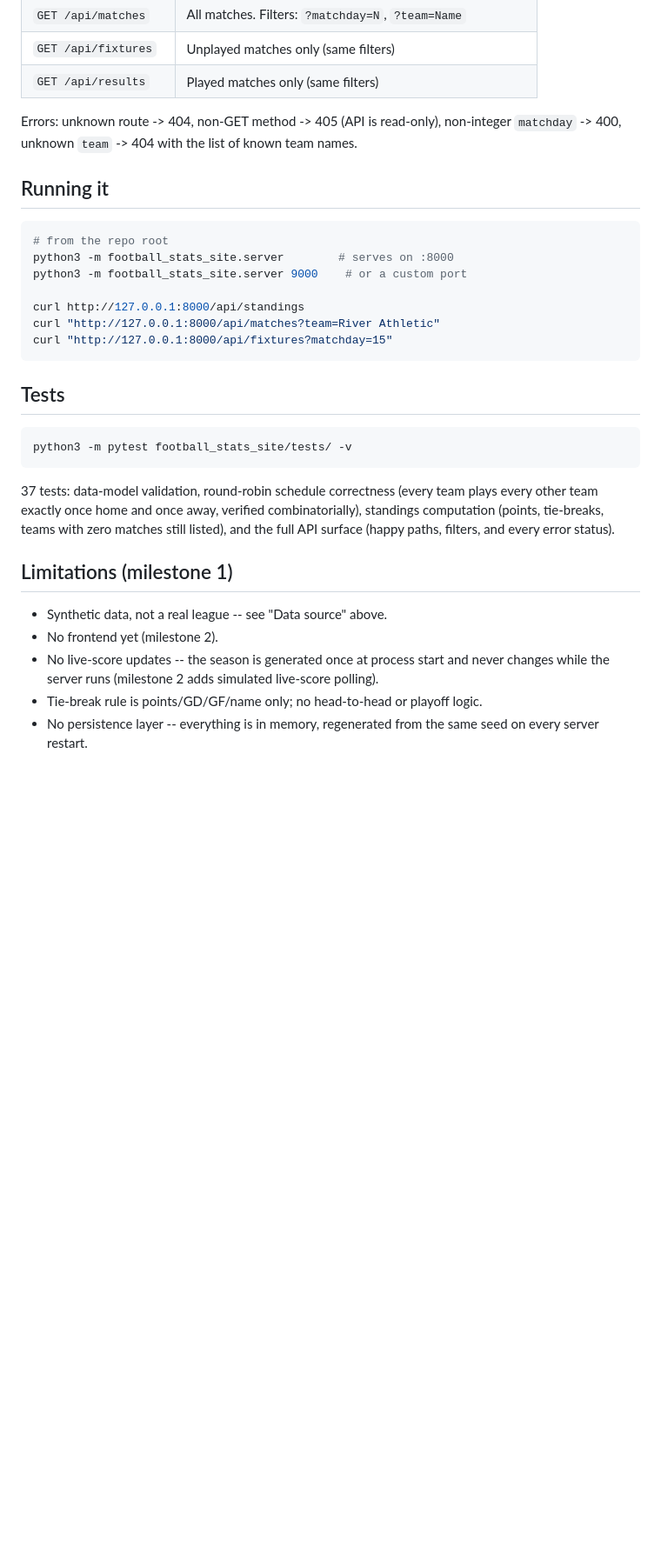
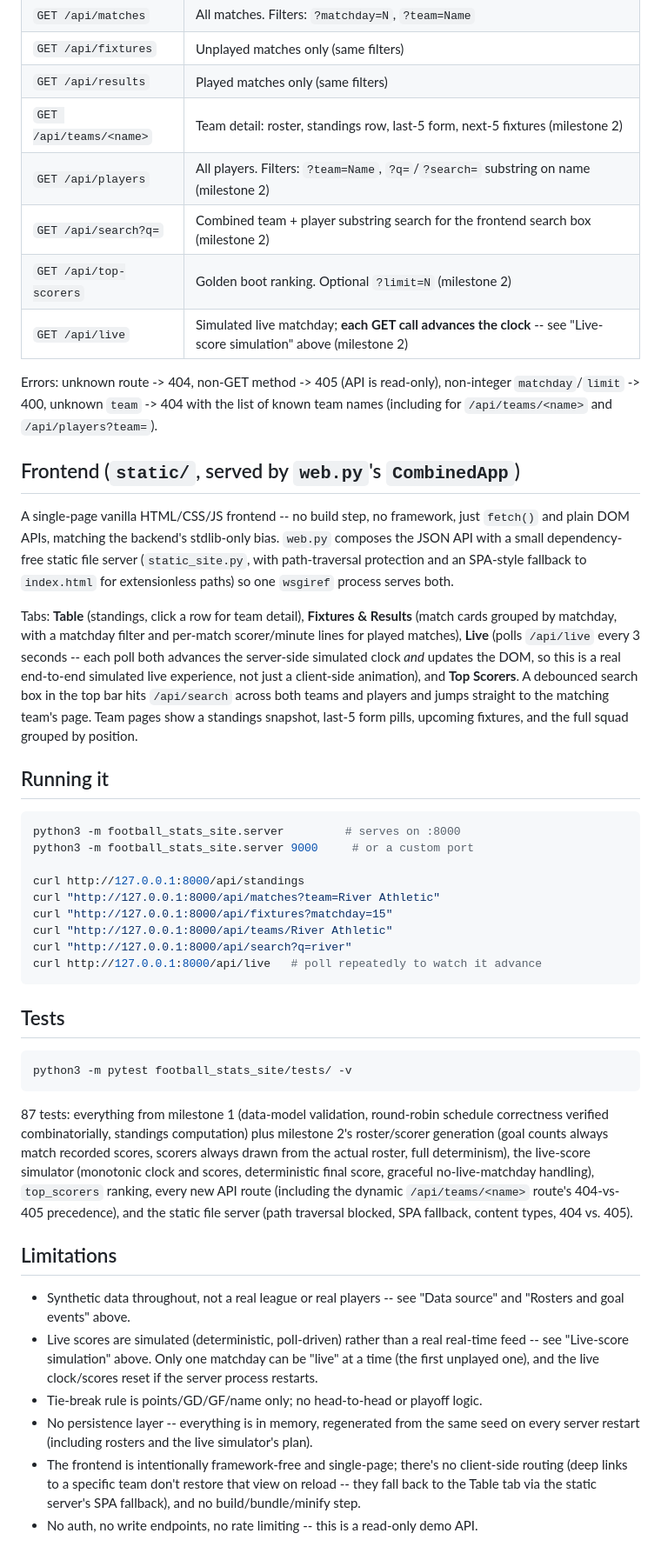
Before and after one commit to usmanwajid09/daily-builds, a Markdown page: football_stats_site/README.md, the part around one of its changes. Shown at 87% size. GitHub-like rendering; blank space fills up the shorter version.

Commit message:
football-stats-site milestone 2: README update -- document rosters, live simulation, new API routes, frontend, updated test count and limitations

````diff
--- a/football_stats_site/README.md
+++ b/football_stats_site/README.md
@@ -63,21 +115,49 @@ sidesteps this sandbox's unreliable `pip install` for new packages.
 | `GET /api/matches` | All matches. Filters: `?matchday=N`, `?team=Name` |
 | `GET /api/fixtures` | Unplayed matches only (same filters) |
 | `GET /api/results` | Played matches only (same filters) |
+| `GET /api/teams/<name>` | Team detail: roster, standings row, last-5 form, next-5 fixtures (milestone 2) |
+| `GET /api/players` | All players. Filters: `?team=Name`, `?q=`/`?search=` substring on name (milestone 2) |
+| `GET /api/search?q=` | Combined team + player substring search for the frontend search box (milestone 2) |
+| `GET /api/top-scorers` | Golden boot ranking. Optional `?limit=N` (milestone 2) |
+| `GET /api/live` | Simulated live matchday; **each GET call advances the clock** -- see "Live-score simulation" above (milestone 2) |
 
 Errors: unknown route -> 404, non-GET method -> 405 (API is read-only),
-non-integer `matchday` -> 400, unknown `team` -> 404 with the list of
-known team names.
+non-integer `matchday`/`limit` -> 400, unknown `team` -> 404 with the
+list of known team names (including for `/api/teams/<name>` and
+`/api/players?team=`).
+
+## Frontend (`static/`, served by `web.py`'s `CombinedApp`)
+
+A single-page vanilla HTML/CSS/JS frontend -- no build step, no
+framework, just `fetch()` and plain DOM APIs, matching the backend's
+stdlib-only bias. `web.py` composes the JSON API with a small
+dependency-free static file server (`static_site.py`, with
+path-traversal protection and an SPA-style fallback to `index.html` for
+extensionless paths) so one `wsgiref` process serves both.
+
+Tabs: **Table** (standings, click a row for team detail), **Fixtures &
+Results** (match cards grouped by matchday, with a matchday filter and
+per-match scorer/minute lines for played matches), **Live** (polls
+`/api/live` every 3 seconds -- each poll both advances the
+server-side simulated clock *and* updates the DOM, so this is a real
+end-to-end simulated live experience, not just a client-side
+animation), and **Top Scorers**. A debounced search box in the top bar
+hits `/api/search` across both teams and players and jumps straight to
+the matching team's page. Team pages show a standings snapshot, last-5
+form pills, upcoming fixtures, and the full squad grouped by position.
 
 ## Running it
 
 ```bash
-# from the repo root
-python3 -m football_stats_site.server        # serves on :8000
-python3 -m football_stats_site.server 9000    # or a custom port
+python3 -m football_stats_site.server         # serves on :8000
+python3 -m football_stats_site.server 9000     # or a custom port
 
 curl http://127.0.0.1:8000/api/standings
 curl "http://127.0.0.1:8000/api/matches?team=River Athletic"
 curl "http://127.0.0.1:8000/api/fixtures?matchday=15"
+curl "http://127.0.0.1:8000/api/teams/River Athletic"
+curl "http://127.0.0.1:8000/api/search?q=river"
+curl http://127.0.0.1:8000/api/live   # poll repeatedly to watch it advance
 ```
 
 ## Tests
@@ -86,20 +166,33 @@ curl "http://127.0.0.1:8000/api/fixtures?matchday=15"
 python3 -m pytest football_stats_site/tests/ -v
 ```
 
-37 tests: data-model validation, round-robin schedule correctness
-(every team plays every other team exactly once home and once away,
-verified combinatorially), standings computation (points, tie-breaks,
-teams with zero matches still listed), and the full API surface
-(happy paths, filters, and every error status).
+87 tests: everything from milestone 1 (data-model validation,
+round-robin schedule correctness verified combinatorially, standings
+computation) plus milestone 2's roster/scorer generation (goal counts
+always match recorded scores, scorers always drawn from the actual
+roster, full determinism), the live-score simulator (monotonic clock
+and scores, deterministic final score, graceful no-live-matchday
+handling), `top_scorers` ranking, every new API route (including the
+dynamic `/api/teams/<name>` route's 404-vs-405 precedence), and the
+static file server (path traversal blocked, SPA fallback, content
+types, 404 vs. 405).
 
-## Limitations (milestone 1)
+## Limitations
 
-- Synthetic data, not a real league -- see "Data source" above.
-- No frontend yet (milestone 2).
-- No live-score updates -- the season is generated once at process
-  start and never changes while the server runs (milestone 2 adds
-  simulated live-score polling).
+- Synthetic data throughout, not a real league or real players -- see
+  "Data source" and "Rosters and goal events" above.
+- Live scores are simulated (deterministic, poll-driven) rather than a
+  real real-time feed -- see "Live-score simulation" above. Only one
+  matchday can be "live" at a time (the first unplayed one), and the
+  live clock/scores reset if the server process restarts.
 - Tie-break rule is points/GD/GF/name only; no head-to-head or playoff
   logic.
 - No persistence layer -- everything is in memory, regenerated from the
-  same seed on every server restart.
+  same seed on every server restart (including rosters and the live
+  simulator's plan).
+- The frontend is intentionally framework-free and single-page; there's
+  no client-side routing (deep links to a specific team don't restore
+  that view on reload -- they fall back to the Table tab via the static
+  server's SPA fallback), and no build/bundle/minify step.
+- No auth, no write endpoints, no rate limiting -- this is a read-only
+  demo API.
````
Also changed, not shown: other parts of football_stats_site/README.md (+62 -10 lines).
